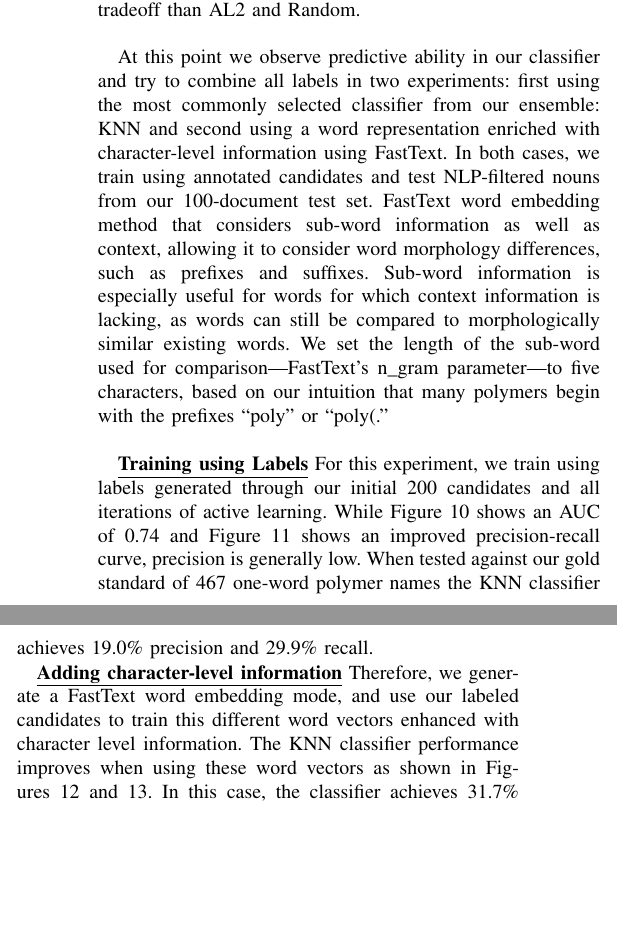
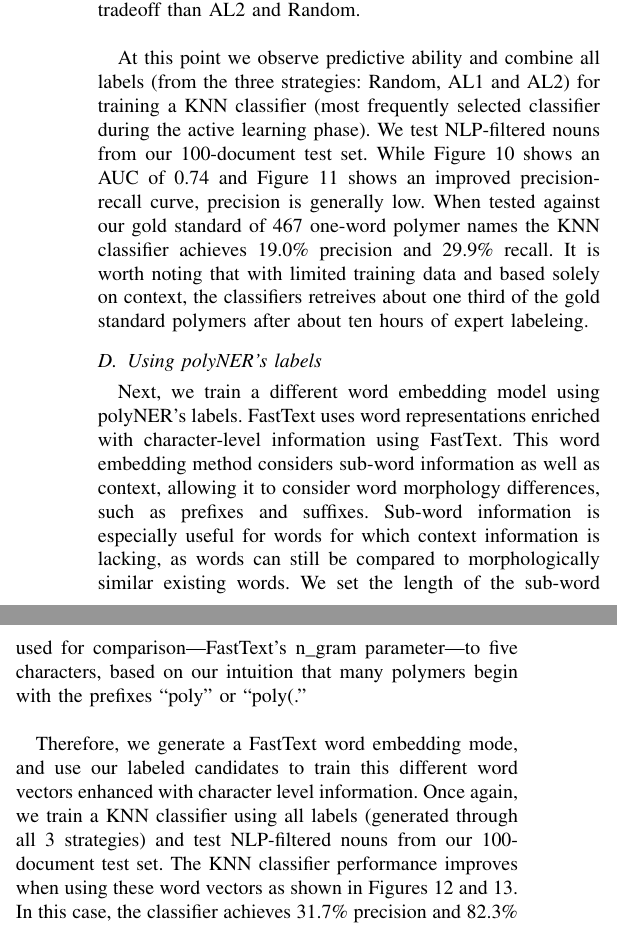
Before and after one commit to rtchoua/activePolyNER, a LaTeX paper (alpolyner.tex, which reads results.tex): two parts of the columns of page 8 of 11, joined at a grey line, cut so that both start at the same text, the shorter picture padded with empty space. Compiled offline with pdfLaTeX; a missing font is replaced by an installed copy or a similar font; a LaTeX package or settings file that is missing is left out.

Commit message:
Changing organization to justify using FastText for last experiment

```diff
--- a/results.tex
+++ b/results.tex
@@ -200,23 +200,8 @@ The AUC for AL1 is 0.74 and that of AL2 is 0.70. The PRCs are improved over the
 %\kyle{what does it look like if we put all iterations for a particular method on one graph}\roselyne{terrible and I don't think we should do this because it highlights that we were trying different algorithms and saving classifiers that maybe can't be directly compared to each other. Also, it just all looks random}.
 %\kyle{IF we went beyond 5 rounds do you think performance would continue to improve? Or is it leveling off?}\roselyne{I think it should improve. We stop here because we detect learning and we now have "enough" labels. Or we stop here because we've used 4 hours of expert time for each strategy or 8 total... either way, this is enough to reach CDE with all labels.}
 
-At this point we observe predictive ability in our classifier and try to combine all labels in two experiments:
-first using the most commonly selected classifier from our ensemble: KNN and second using a word representation enriched with character-level information using FastText.
-In both cases, we train using annotated candidates and test NLP-filtered nouns from our 100-document test set.
-FastText word embedding method that considers sub-word information as well as
-context, allowing it to consider word morphology differences, such as prefixes
-and suffixes. Sub-word information is especially useful for words for which
-context information is lacking, as words can still be compared to morphologically similar
-existing words. We set the length of the sub-word used for comparison\textemdash
-FastText's n_gram parameter\textemdash to five characters, based on our intuition that
-many polymers begin with the prefixes ``poly'' or ``poly(.'' \\
-
-\textbf{\underline{Training using Labels}}
-For this experiment, we train using labels generated through our initial 200 candidates and all iterations of active learning.
+At this point we observe predictive ability and combine all labels (from the three strategies: Random, AL1 and AL2) for training a KNN classifier (most frequently selected classifier during the active learning phase).
+We test NLP-filtered nouns from our 100-document test set.
 While Figure~\ref{fig:all_rocs} shows an AUC of 0.74 and Figure~\ref{fig:all_prcs} shows an improved precision-recall curve, precision is generally low.
 When tested against our gold standard of 467 one-word polymer names the KNN classifier achieves 19.0\% precision and  29.9\% recall.
-
-\textbf{\underline{Adding character-level information}}
-Therefore, we generate a FastText word embedding mode, and use our labeled candidates to train this different word vectors enhanced with character level information.
-The KNN classifier performance improves when using these word vectors as shown in Figures~\ref{fig:all_rocs_fasttext} and~\ref{fig:all_prcs_fasttext}.
-In this case, the classifier achieves 31.7\% precision and 82.3\% recall.
+It is worth noting that with limited training data and based solely on context, the classifiers retreives about one third of the gold standard polymers after about ten hours of expert labeleing.
@@ -243,3 +218,20 @@ We achieve higher recall in both cases and intermediate precision with only $\si
 \end{minipage}
 \end{figure*}
 
+
+\subsection{Using polyNER's labels}
+Next, we train a different word embedding model using polyNER's labels.
+FastText uses word representations enriched with character-level information using FastText.
+This word embedding method considers sub-word information as well as
+context, allowing it to consider word morphology differences, such as prefixes
+and suffixes. Sub-word information is especially useful for words for which
+context information is lacking, as words can still be compared to morphologically similar
+existing words. We set the length of the sub-word used for comparison\textemdash
+FastText's n_gram parameter\textemdash to five characters, based on our intuition that
+many polymers begin with the prefixes ``poly'' or ``poly(.'' \\
+
+Therefore, we generate a FastText word embedding mode, and use our labeled candidates to train this different word vectors enhanced with character level information.
+Once again, we train a KNN classifier using all labels (generated through all 3 strategies)
+ and test NLP-filtered nouns from our 100-document test set.
+The KNN classifier performance improves when using these word vectors as shown in Figures~\ref{fig:all_rocs_fasttext} and~\ref{fig:all_prcs_fasttext}.
+In this case, the classifier achieves 31.7\% precision and 82.3\% recall.
```
Also changed, not shown: results.tex (21 more changed lines).
